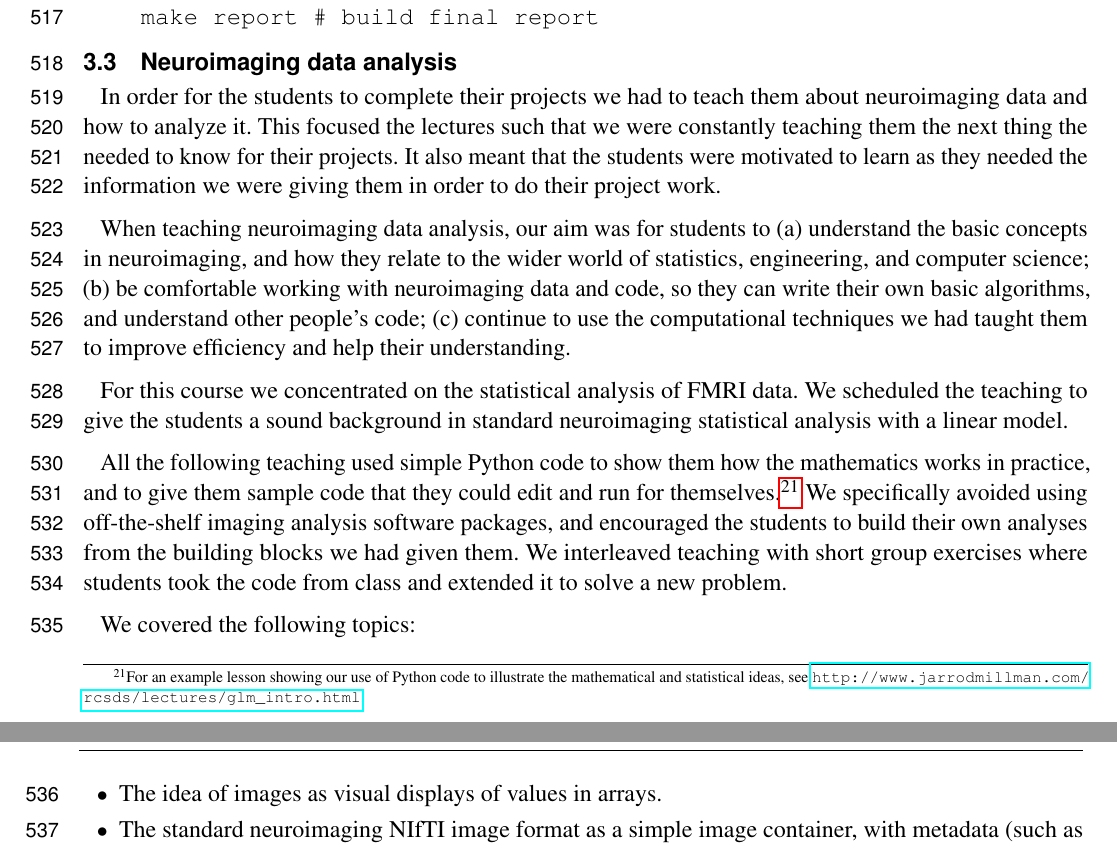
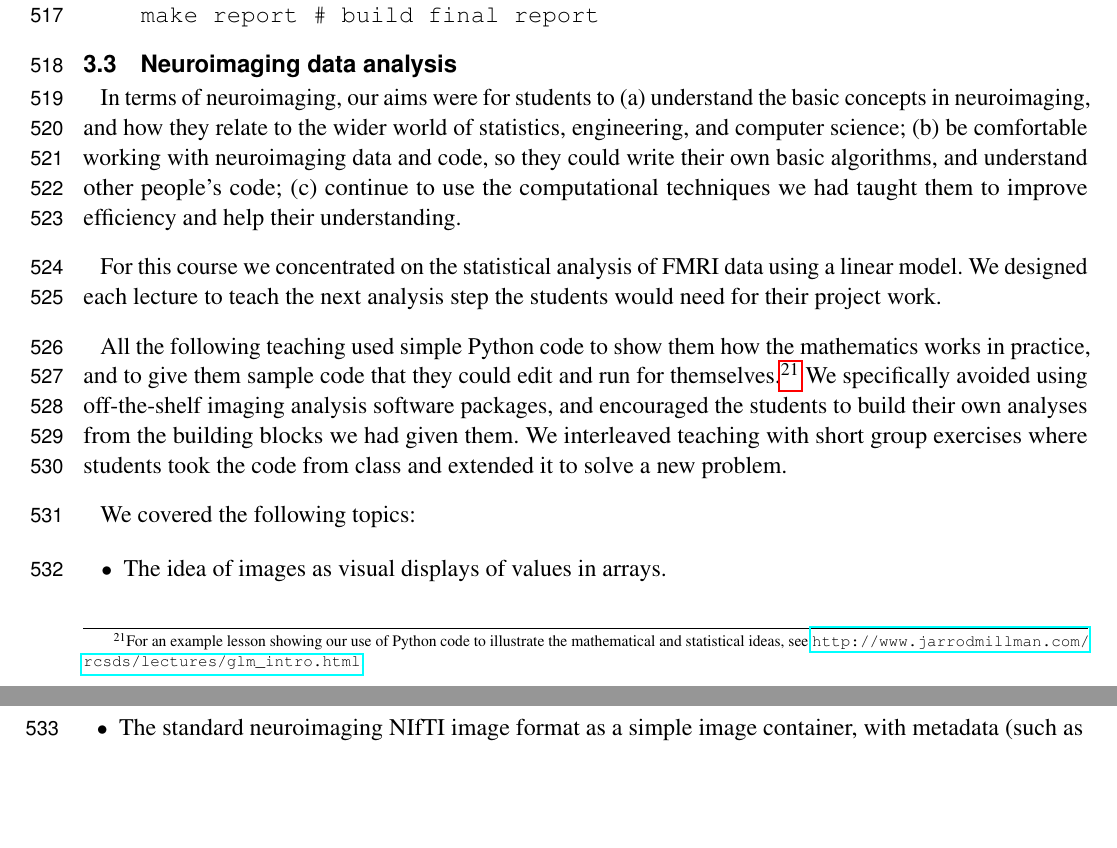
Before and after one commit to jarrodmillman/rcsds-paper, a LaTeX document (teaching.tex, which reads body.tex): two parts of pages 14 and 15 of 30, joined at a grey line, cut so that both start at the same text, the shorter picture padded with empty space. Compiled offline with pdfLaTeX.

Commit message:
Simplify neuroimaging analysis intro

```diff
--- a/body.tex
+++ b/body.tex
@@ -622,25 +622,17 @@ the \texttt{make} commands to execute, such as:
 
 \subsection{Neuroimaging data analysis}\label{analysis}
 
-In order for the students to complete their projects we had to
-teach them about neuroimaging data and how to analyze it.
-This focused the lectures such that we were constantly teaching
-them the next thing the needed to know for their projects.
-It also meant that the students were motivated to learn as
-they needed the information we were giving them in order
-to do their project work.
-
-When teaching neuroimaging data analysis, our aim was for students to
+In terms of neuroimaging, our aims were for students to
 (a) understand the basic concepts in neuroimaging,
 and how they relate to the wider world of statistics, engineering, and computer science;
-(b) be comfortable working with neuroimaging data and code, so they can write
+(b) be comfortable working with neuroimaging data and code, so they could write
 their own basic algorithms, and understand other people's code;
 (c) continue to use the computational techniques we had taught them to improve
 efficiency and help their understanding.
 
-For this course we concentrated on the statistical analysis of FMRI data.  We
-scheduled the teaching to give the students a sound background in standard
-neuroimaging statistical analysis with a linear model.
+For this course we concentrated on the statistical analysis of FMRI data using
+a linear model.  We designed each lecture to teach the next analysis step the
+students would need for their project work.
 
 All the following teaching used simple Python code to show them how the
 mathematics works in practice, and to give them sample code that they could
```
